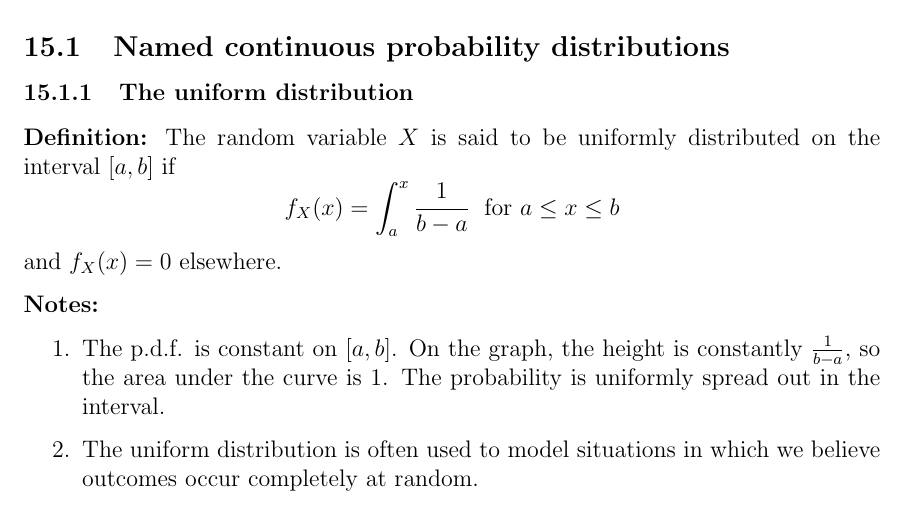
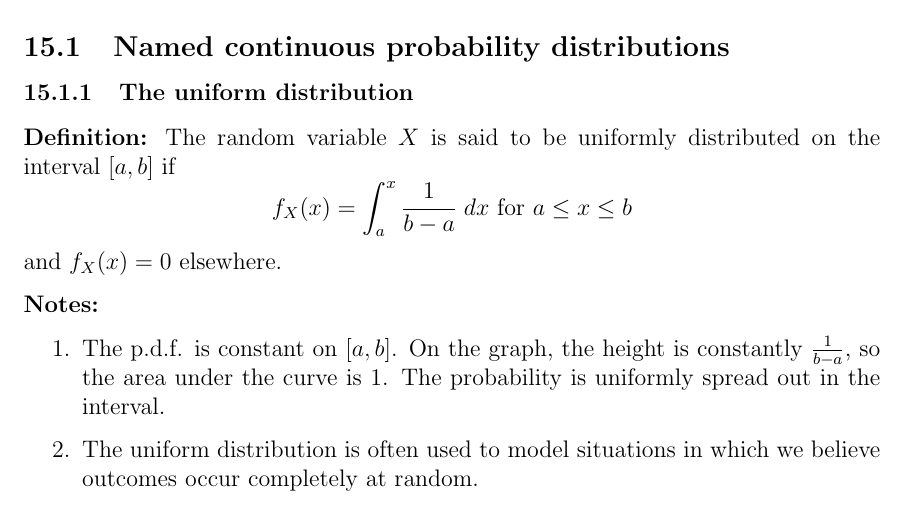
Before and after one commit to ryanordille/m323w12, a LaTeX document (inclass.tex): part of page 23 of 58, cut so that both start at the same text. Compiled offline with pdfLaTeX.

Commit message:
15 march correction
forgot dx in uniform distribution definition

```diff
--- a/inclass.tex
+++ b/inclass.tex
@@ -719,7 +719,7 @@ To find $\sigma_X$, first find:
 \subsubsection{The uniform distribution}
 \textbf{Definition:} The random variable $X$ is said to be uniformly distributed on the interval $[a,b]$ if
 \[
-    f_X (x) = \int_a^x \frac{1}{b-a} \; \text{ for } a \leq x \leq b
+    f_X (x) = \int_a^x \frac{1}{b-a} \; dx \text{ for } a \leq x \leq b
 \]
 and $f_X (x) = 0$ elsewhere.
 
```
Also changed, not shown: inclass.pdf.
